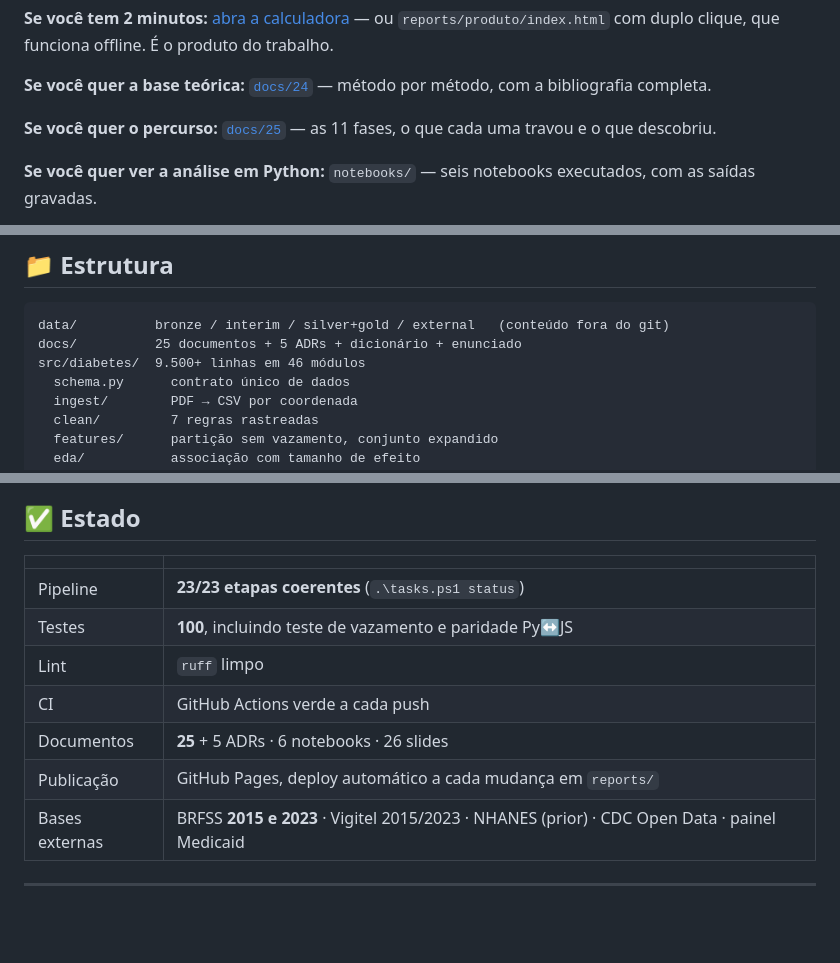
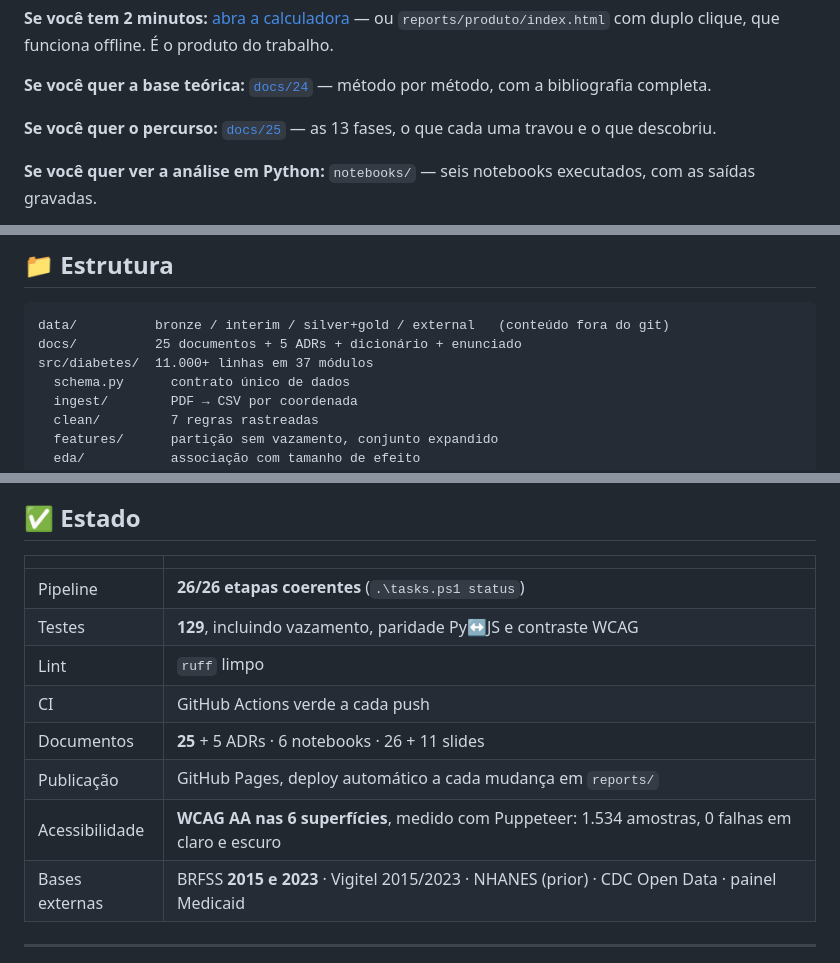
Before and after one commit to felipe44776-eseg/data-science-2-eseg-diabetes, a Markdown page: README.md, 3 parts joined by grey strips. Drawn GitHub-style; blank space fills up the shorter version.

````diff
--- a/README.md
+++ b/README.md
@@ -33,7 +33,7 @@ produto do trabalho.
 **Se você quer a base teórica:** [`docs/24`](docs/24-fundamentacao-teorica.md) —
 método por método, com a bibliografia completa.
 
-**Se você quer o percurso:** [`docs/25`](docs/25-linha-do-tempo.md) — as 11 fases,
+**Se você quer o percurso:** [`docs/25`](docs/25-linha-do-tempo.md) — as 13 fases,
 o que cada uma travou e o que descobriu.
 
 **Se você quer ver a análise em Python:** `notebooks/` — seis notebooks
@@ -212,7 +212,7 @@ Nenhuma é estética; cada uma evita um erro concreto que já apareceu.
 ```
 data/          bronze / interim / silver+gold / external   (conteúdo fora do git)
 docs/          25 documentos + 5 ADRs + dicionário + enunciado
-src/diabetes/  9.500+ linhas em 46 módulos
+src/diabetes/  11.000+ linhas em 37 módulos
   schema.py      contrato único de dados
   ingest/        PDF → CSV por coordenada
   clean/         7 regras rastreadas
@@ -240,12 +240,13 @@ tests/           100 testes, incl. paridade Python↔JavaScript
 
 | | |
 |---|---|
-| Pipeline | **23/23 etapas coerentes** (`.\tasks.ps1 status`) |
-| Testes | **100**, incluindo teste de vazamento e paridade Py↔JS |
+| Pipeline | **26/26 etapas coerentes** (`.\tasks.ps1 status`) |
+| Testes | **129**, incluindo vazamento, paridade Py↔JS e contraste WCAG |
 | Lint | `ruff` limpo |
 | CI | GitHub Actions verde a cada push |
-| Documentos | **25** + 5 ADRs · 6 notebooks · 26 slides |
+| Documentos | **25** + 5 ADRs · 6 notebooks · 26 + 11 slides |
 | Publicação | GitHub Pages, deploy automático a cada mudança em `reports/` |
+| Acessibilidade | **WCAG AA nas 6 superfícies**, medido com Puppeteer: 1.534 amostras, 0 falhas em claro e escuro |
 | Bases externas | BRFSS **2015 e 2023** · Vigitel 2015/2023 · NHANES (prior) · CDC Open Data · painel Medicaid |
 
 ---
````
Also changed, not shown: docs/25-linha-do-tempo.md (+84 -4 lines).
